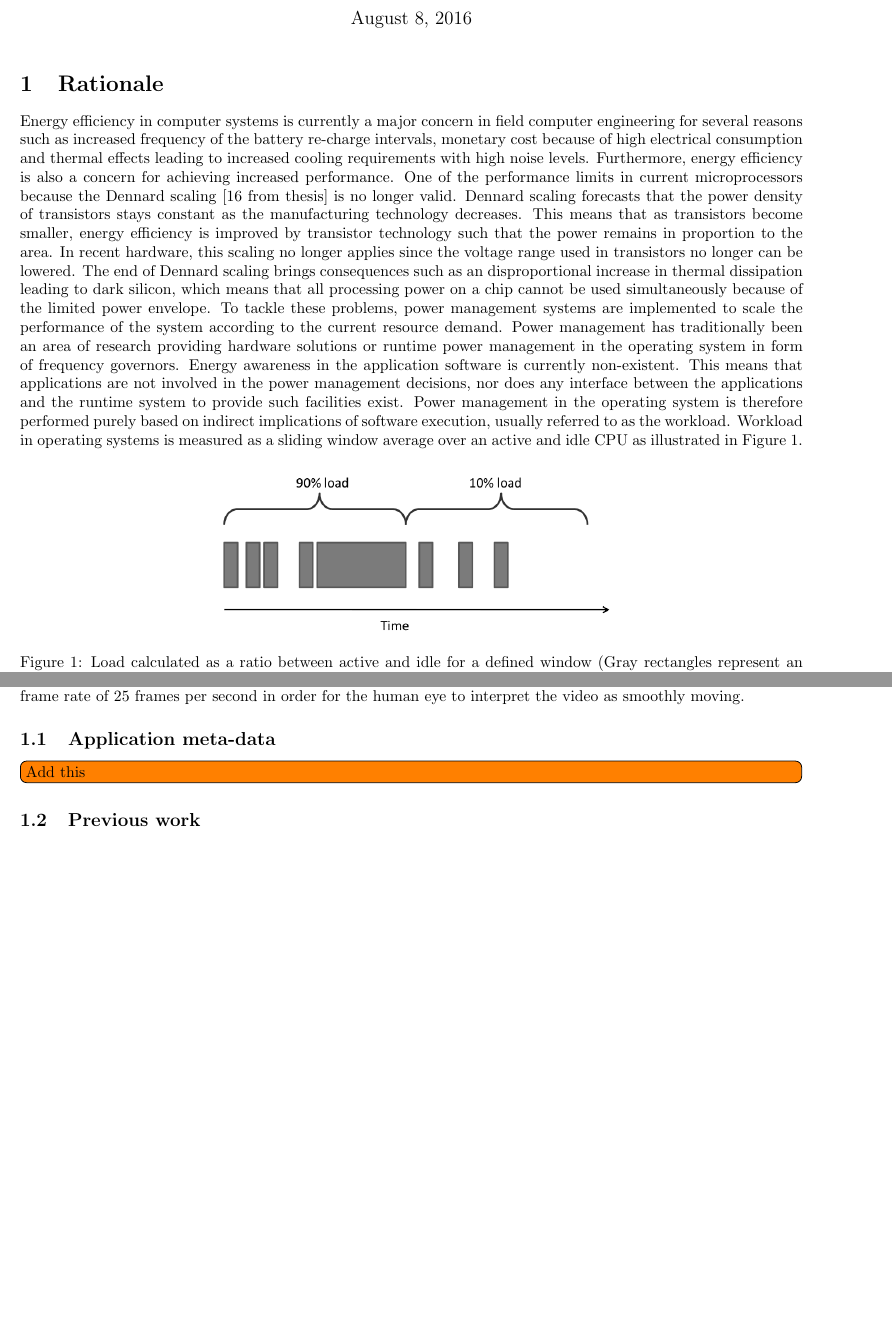
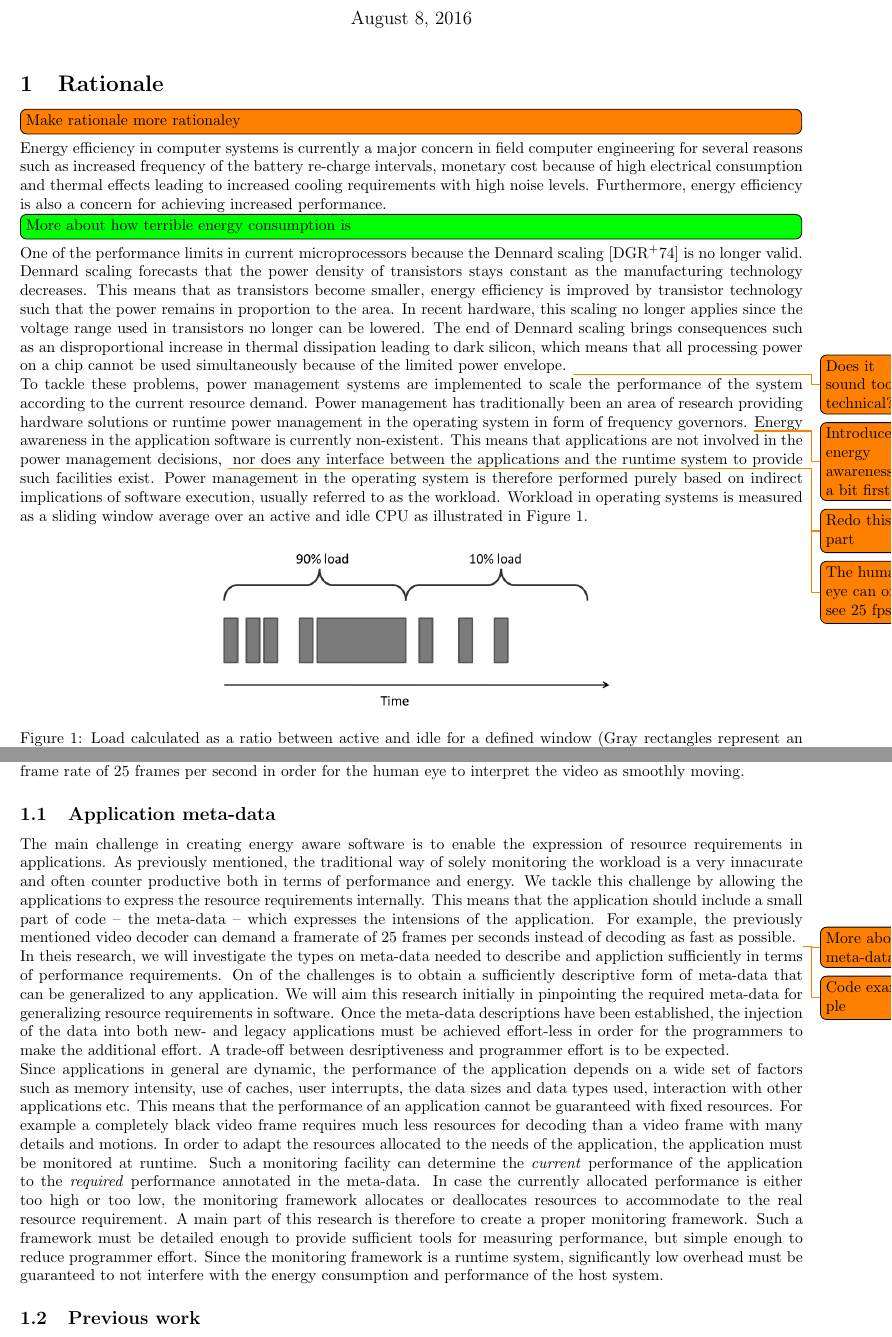
Before and after one commit to SimonHolmbacka/AOF2016Simon, a LaTeX document (Application_Holmbacka.tex): two parts of pages 1 and 2 of 10 before the commit and two parts of pages 1 and 2 of 11 after it, joined at a grey line, cut so that both start at the same text, the shorter picture padded with empty space. Compiled offline with pdfLaTeX.

Commit message:
Added some parts on meta-data. Still the rationale must be improved

```diff
--- a/Application_Holmbacka.tex
+++ b/Application_Holmbacka.tex
@@ -51,18 +51,26 @@
 \maketitle % Insert the title, author and date
 
 \section{Rationale}
+\todo[inline,color=orange]{Make rationale more rationaley}
 Energy efficiency in computer systems is currently a major concern in field computer engineering for several reasons such as increased frequency of the battery re-charge intervals,
 monetary cost because of high electrical consumption and thermal effects leading to increased cooling requirements with high noise levels.
 Furthermore, energy efficiency is also a concern for achieving increased performance.
-One of the performance limits in current microprocessors because the Dennard scaling [16 from thesis] is no longer valid.
+\todo[inline,color=green]{More about how terrible energy consumption is}
+One of the performance limits in current microprocessors because the Dennard scaling \cite{Dennard:74} is no longer valid.
 Dennard scaling forecasts that the power density of transistors stays constant as the manufacturing technology decreases.
 This means that as transistors become smaller, energy efficiency is improved by transistor technology such that the power remains in proportion to the area.
 In recent hardware, this scaling no longer applies since the voltage range used in transistors no longer can be lowered.
 The end of Dennard scaling brings consequences such as an disproportional increase in thermal dissipation leading to dark silicon,
 which means that all processing power on a chip cannot be used simultaneously because of the limited power envelope.
+\todo{Does it sound too technical?}
+
+
 To tackle these problems, power management systems are implemented to scale the performance of the system according to the current resource demand.
 Power management has traditionally been an area of research providing hardware solutions or runtime power management in the operating system in form of frequency governors.
+\todo{Introduce energy awareness a bit first}
 Energy awareness in the application software is currently non-existent. This means that applications are not involved in the power management decisions,
+\todo{Redo this part}
+\todo{The human eye can only see 25 fps}
 nor does any interface between the applications and the runtime system to provide such facilities exist.
 Power management in the operating system is therefore performed purely based on indirect implications of software execution, usually referred to as the workload.
 Workload in operating systems is measured as a sliding window average over an active and idle CPU as illustrated in Figure~\ref{fig:workload}.
@@ -91,7 +99,28 @@ Energy awareness, on the other hand, allows the application to express the requi
 For example, the video decoder requires a frame rate of 25 frames per second in order for the human eye to interpret the video as smoothly moving.
 
 \subsection{Application meta-data}
-\todo[inline,color=orange]{Add this}
+The main challenge in creating energy aware software is to enable the expression of resource requirements in applications.
+As previously mentioned, the traditional way of solely monitoring the workload is a very innacurate and often counter productive both in terms of performance and energy.
+We tackle this challenge by allowing the applications to express the resource requirements internally.
+This means that the application should include a small part of code -- the meta-data -- which expresses the intensions of the application.
+For example, the previously mentioned video decoder can demand a framerate of 25 frames per seconds instead of decoding as fast as possible.
+\todo{More about meta-data}
+\todo{Code example}
+In theis research, we will investigate the types on meta-data needed to describe and appliction sufficiently in terms of performance requirements.
+On of the challenges is to obtain a sufficiently descriptive form of meta-data that can be generalized to any application.
+We will aim this research initially in pinpointing the required meta-data for generalizing resource requirements in software.
+Once the meta-data descriptions have been established, the injection of the data into both new- and legacy applications must be achieved effort-less in order for the programmers to make the additional effort.
+A trade-off between desriptiveness and programmer effort is to be expected.
+
+Since applications in general are dynamic, the performance of the application depends on a wide set of factors such as memory intensity, use of caches, user interrupts, the data sizes and data types used, interaction with other applications etc.
+This means that the performance of an application cannot be guaranteed with fixed resources.
+For example a completely black video frame requires much less resources for decoding than a video frame with many details and motions.
+In order to adapt the resources allocated to the needs of the application, the application must be monitored at runtime.
+Such a monitoring facility can determine the \textit{current} performance of the application to the \textit{required} performance annotated in the meta-data.
+In case the currently allocated performance is either too high or too low, the monitoring framework allocates or deallocates resources to accommodate to the real resource requirement.
+A main part of this research is therefore to create a proper monitoring framework.
+Such a framework must be detailed enough to provide sufficient tools for measuring performance, but simple enough to reduce programmer effort.
+Since the monitoring framework is a runtime system, significantly low overhead must be guaranteed to not interfere with the energy consumption and performance of the host system.
 
 \subsection{Previous work}
 I have worked the five past years on low power and energy aware software in the embedded systems lab in the \AA{}bo Akademi University.
```
Also changed, not shown: sample.bib (+14 -0 lines), Application_Holmbacka.bbl, Application_Holmbacka.pdf, 4 other files.
